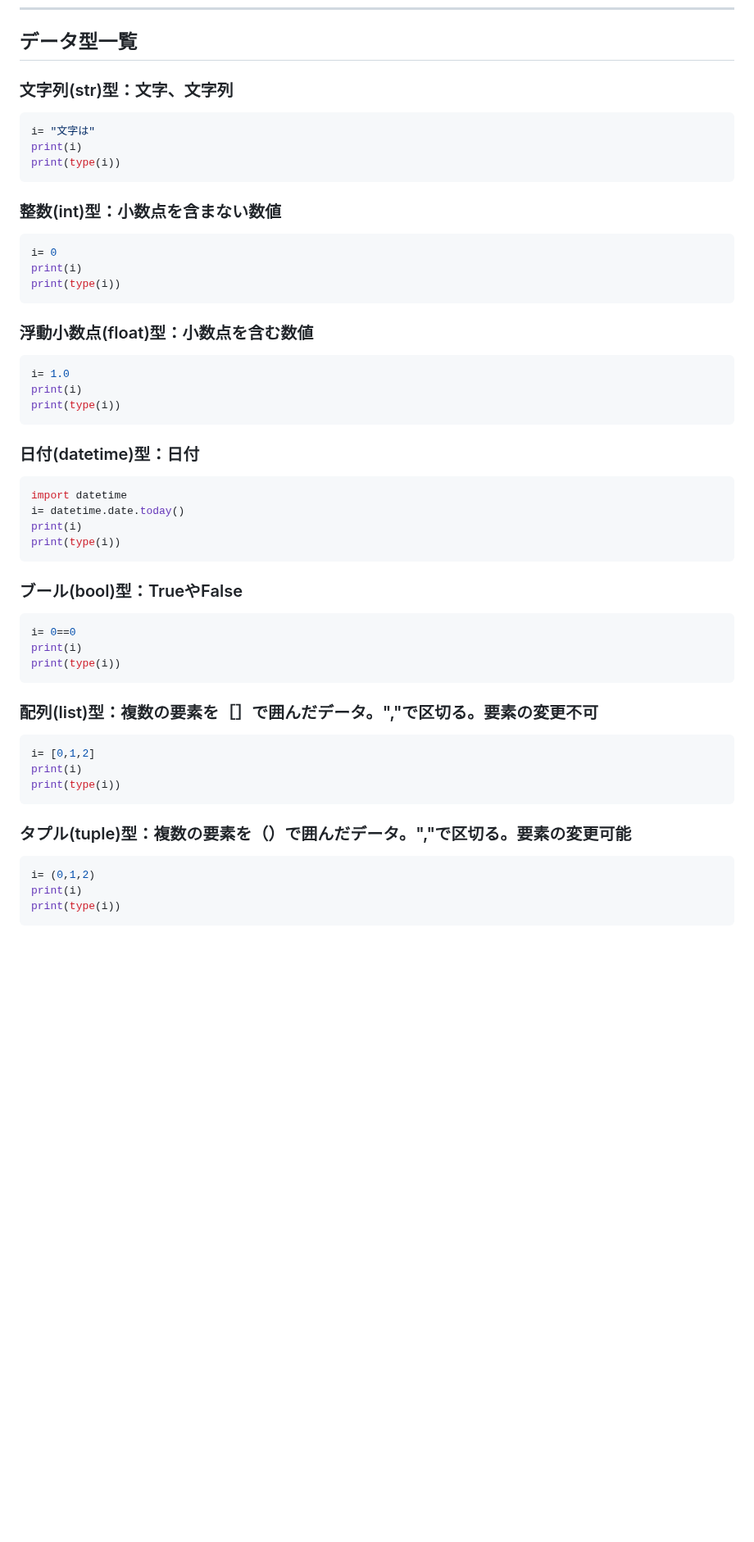
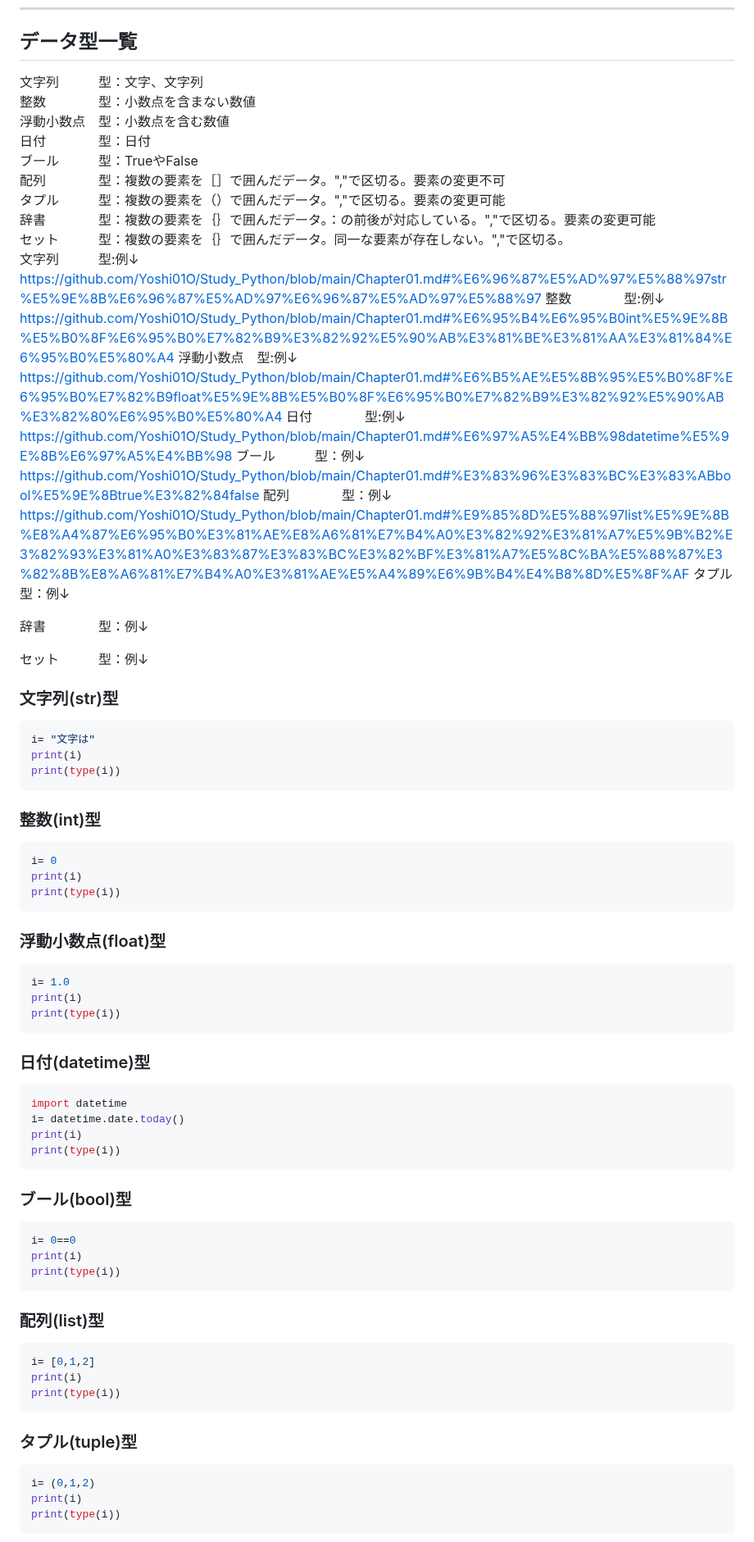
Before and after one commit to Yoshi01O/Study_Python, a Markdown page: Chapter01.md, the part around one of its changes. Shown at 82% size. Rendered like a GitHub page; blank space fills up the shorter version.

Commit message:
Update_Chapter01.md

````diff
--- a/Chapter01.md
+++ b/Chapter01.md
@@ -62,44 +62,71 @@ print(a/b)#わり算
 
 
 ## データ型一覧
-### 文字列(str)型：文字、文字列
+文字列　　　型：文字、文字列<br>
+整数　　　　型：小数点を含まない数値<br>
+浮動小数点　型：小数点を含む数値<br>
+日付　　　　型：日付<br>
+ブール　　　型：TrueやFalse<br>
+配列　　　　型：複数の要素を［］で囲んだデータ。","で区切る。要素の変更不可<br>
+タプル　　　型：複数の要素を（）で囲んだデータ。","で区切る。要素の変更可能<br>
+辞書　　　　型：複数の要素を｛｝で囲んだデータ。：の前後が対応している。","で区切る。要素の変更可能<br>
+セット　　　型：複数の要素を｛｝で囲んだデータ。同一な要素が存在しない。","で区切る。<br>
+文字列　　　型:例↓
+https://github.com/Yoshi01O/Study_Python/blob/main/Chapter01.md#%E6%96%87%E5%AD%97%E5%88%97str%E5%9E%8B%E6%96%87%E5%AD%97%E6%96%87%E5%AD%97%E5%88%97
+整数　　　　型:例↓
+https://github.com/Yoshi01O/Study_Python/blob/main/Chapter01.md#%E6%95%B4%E6%95%B0int%E5%9E%8B%E5%B0%8F%E6%95%B0%E7%82%B9%E3%82%92%E5%90%AB%E3%81%BE%E3%81%AA%E3%81%84%E6%95%B0%E5%80%A4
+浮動小数点　型:例↓
+https://github.com/Yoshi01O/Study_Python/blob/main/Chapter01.md#%E6%B5%AE%E5%8B%95%E5%B0%8F%E6%95%B0%E7%82%B9float%E5%9E%8B%E5%B0%8F%E6%95%B0%E7%82%B9%E3%82%92%E5%90%AB%E3%82%80%E6%95%B0%E5%80%A4
+日付　　　　型:例↓
+https://github.com/Yoshi01O/Study_Python/blob/main/Chapter01.md#%E6%97%A5%E4%BB%98datetime%E5%9E%8B%E6%97%A5%E4%BB%98
+ブール　　　型：例↓
+https://github.com/Yoshi01O/Study_Python/blob/main/Chapter01.md#%E3%83%96%E3%83%BC%E3%83%ABbool%E5%9E%8Btrue%E3%82%84false
+配列　　　　型：例↓
+https://github.com/Yoshi01O/Study_Python/blob/main/Chapter01.md#%E9%85%8D%E5%88%97list%E5%9E%8B%E8%A4%87%E6%95%B0%E3%81%AE%E8%A6%81%E7%B4%A0%E3%82%92%E3%81%A7%E5%9B%B2%E3%82%93%E3%81%A0%E3%83%87%E3%83%BC%E3%82%BF%E3%81%A7%E5%8C%BA%E5%88%87%E3%82%8B%E8%A6%81%E7%B4%A0%E3%81%AE%E5%A4%89%E6%9B%B4%E4%B8%8D%E5%8F%AF
+タプル　　　型：例↓
+
+辞書　　　　型：例↓
+
+セット　　　型：例↓
+
+### 文字列(str)型
 ```Python
 i= "文字は"
 print(i)
 print(type(i))
 ```
-### 整数(int)型：小数点を含まない数値
+### 整数(int)型
 ```Python
 i= 0
 print(i)
 print(type(i))
 ```
-### 浮動小数点(float)型：小数点を含む数値
+### 浮動小数点(float)型
 ```Python
 i= 1.0
 print(i)
 print(type(i))
 ```
-### 日付(datetime)型：日付
+### 日付(datetime)型
 ```Python
 import datetime
 i= datetime.date.today()
 print(i)
 print(type(i))
 ```
-### ブール(bool)型：TrueやFalse
+### ブール(bool)型
 ```Python
 i= 0==0
 print(i)
 print(type(i))
 ```
-### 配列(list)型：複数の要素を［］で囲んだデータ。","で区切る。要素の変更不可
+### 配列(list)型
 ```Python
 i= [0,1,2]
 print(i)
 print(type(i))
 ```
-### タプル(tuple)型：複数の要素を（）で囲んだデータ。","で区切る。要素の変更可能
+### タプル(tuple)型
 ```Python
 i= (0,1,2)
 print(i)
````
Also changed, not shown: other parts of Chapter01.md (+3 -3 lines).
